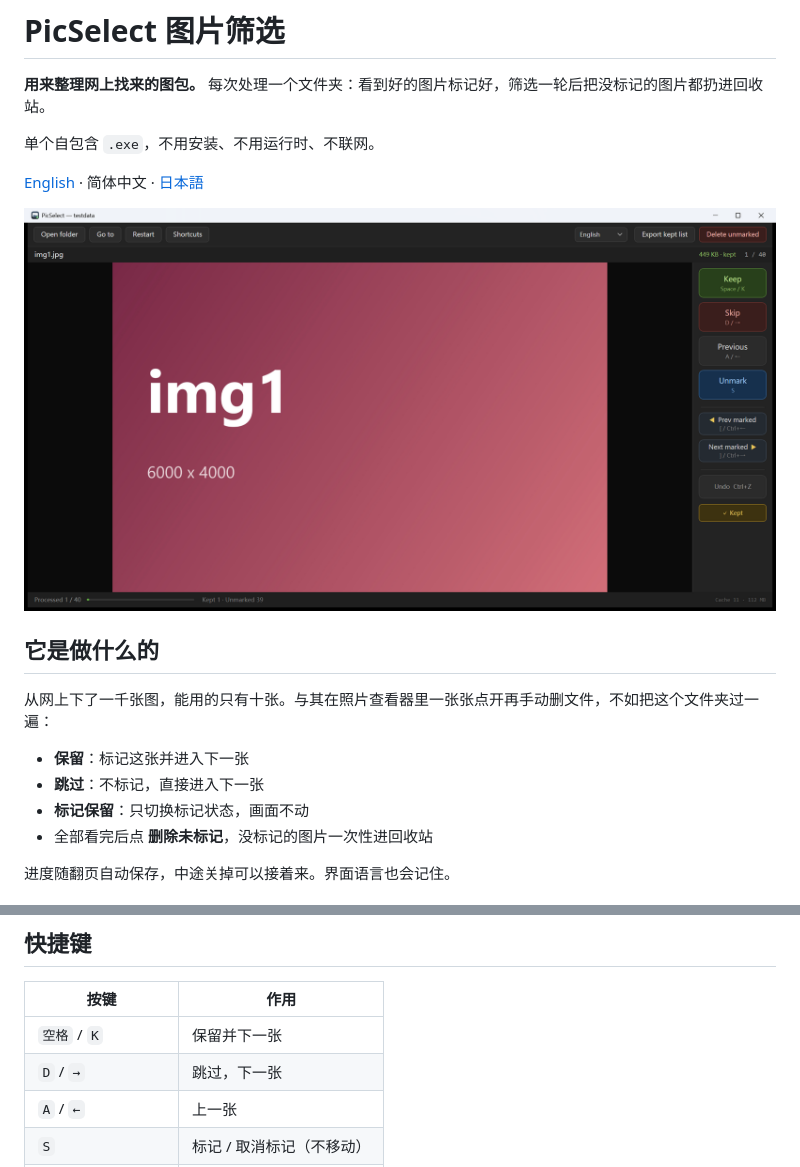
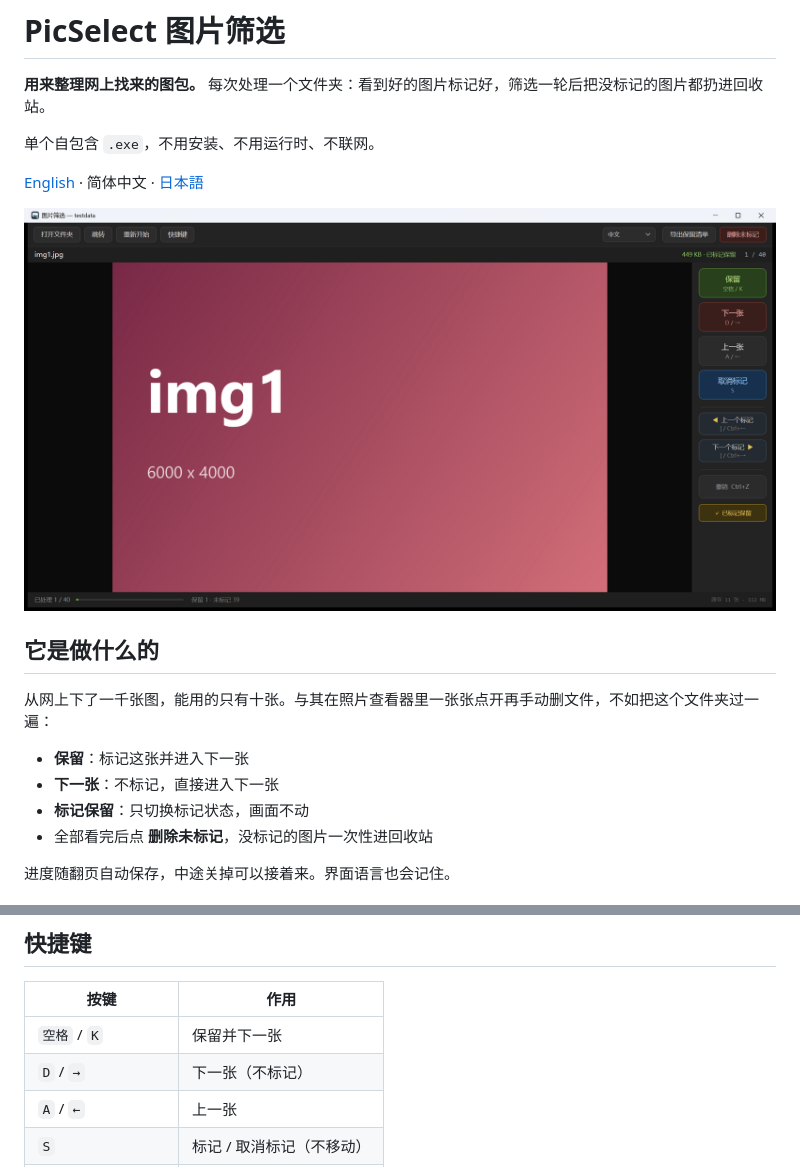
Before and after one commit to hys564219/pic_select, a Markdown page: README.zh-CN.md, 2 parts joined by grey strips. Rendered like a GitHub page; pictures changed too: docs/screenshot.png.

```diff
--- a/README.zh-CN.md
+++ b/README.zh-CN.md
@@ -13,7 +13,7 @@
 从网上下了一千张图，能用的只有十张。与其在照片查看器里一张张点开再手动删文件，不如把这个文件夹过一遍：
 
 - **保留**：标记这张并进入下一张
-- **跳过**：不标记，直接进入下一张
+- **下一张**：不标记，直接进入下一张
 - **标记保留**：只切换标记状态，画面不动
 - 全部看完后点 **删除未标记**，没标记的图片一次性进回收站
 
@@ -63,7 +63,7 @@ dotnet publish src/PicSelect -c Release -r win-x64 --self-contained true -p:Publ
 | 按键 | 作用 |
 |---|---|
 | `空格` / `K` | 保留并下一张 |
-| `D` / `→` | 跳过，下一张 |
+| `D` / `→` | 下一张（不标记） |
 | `A` / `←` | 上一张 |
 | `S` | 标记 / 取消标记（不移动） |
 | `[` / `]` | 上一个 / 下一个已标记 |
```
Also changed, not shown: README.ja.md (+1 -1 lines), README.md (+2 -2 lines), 5 other files.
